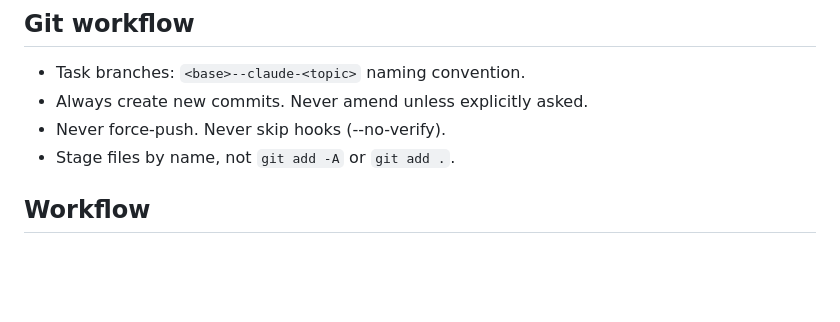
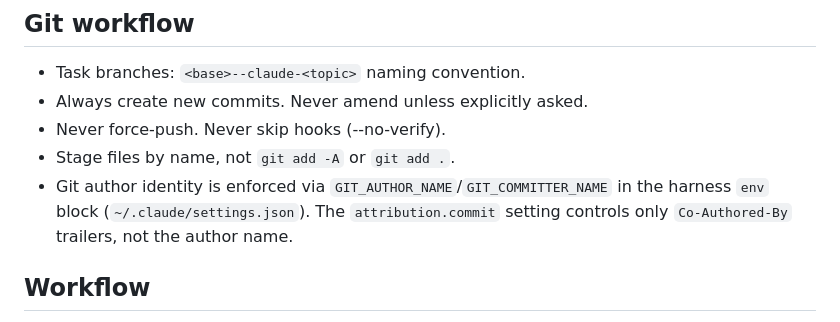
Before and after one commit to datasci-iopsy/.dotfiles, a Markdown page: claude/CLAUDE.md, the part around the change. Drawn GitHub-style; blank space fills up the shorter version.

```diff
--- a/claude/CLAUDE.md
+++ b/claude/CLAUDE.md
@@ -53,6 +53,7 @@
 - Always create new commits. Never amend unless explicitly asked.
 - Never force-push. Never skip hooks (--no-verify).
 - Stage files by name, not `git add -A` or `git add .`.
+- Git author identity is enforced via `GIT_AUTHOR_NAME`/`GIT_COMMITTER_NAME` in the harness `env` block (`~/.claude/settings.json`). The `attribution.commit` setting controls only `Co-Authored-By` trailers, not the author name.
 
 ## Workflow
 - Before starting: if a request has multiple valid interpretations, surface them and ask -- don't pick silently. If something is unclear, name what's confusing before proceeding.
```
Also changed, not shown: README.md (+19 -0 lines).
